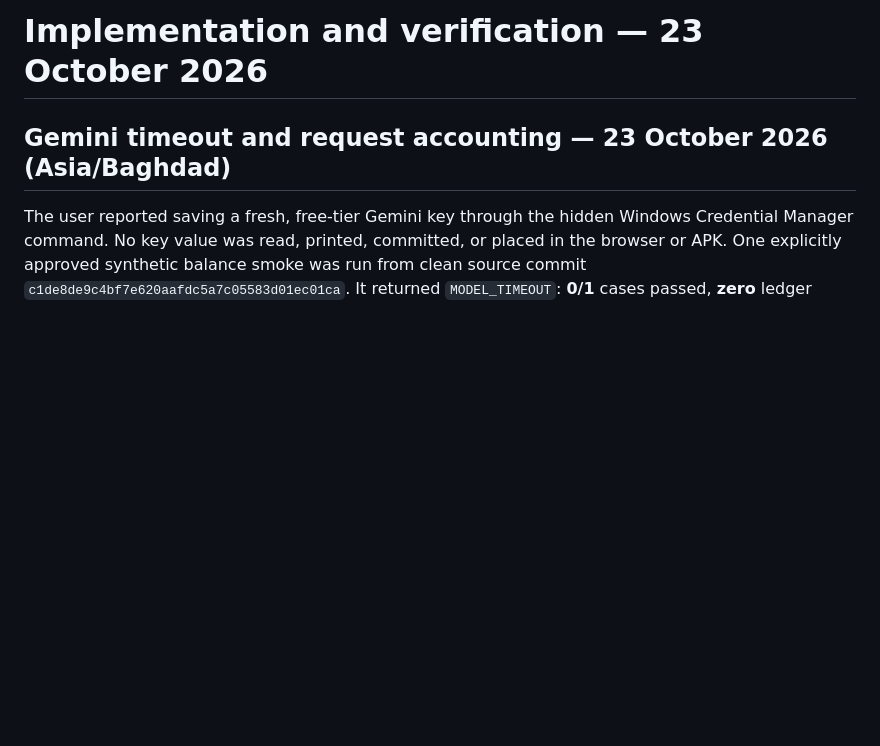
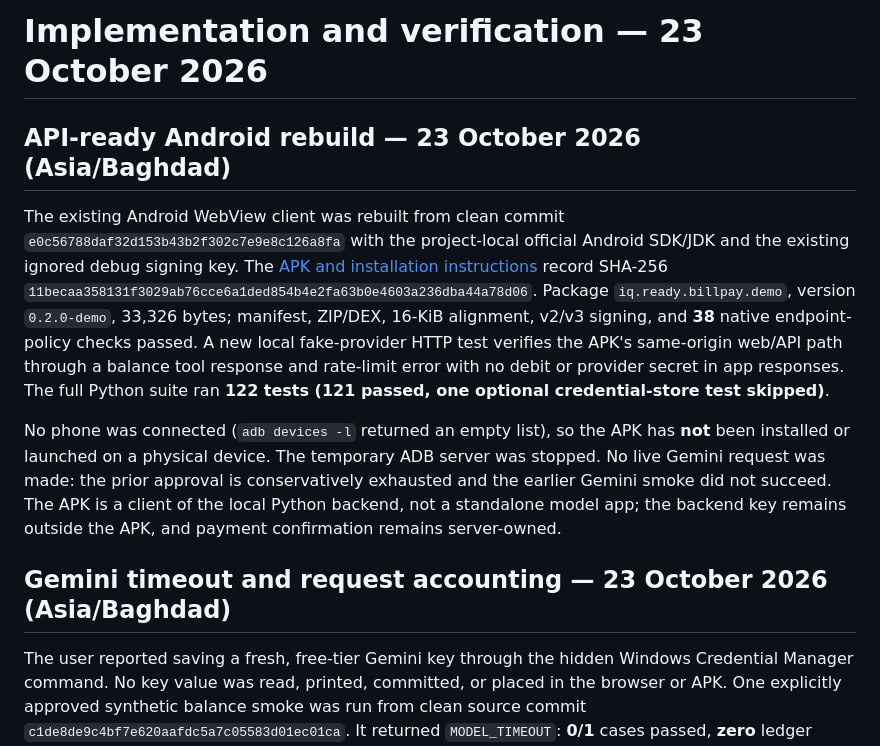
Before and after one commit to ReadyZer0/zaincash-dynamic-ui-agent, a Markdown page: docs/IMPLEMENTATION_STATUS.md, the part around the change. Rendered like a GitHub page; blank space fills up the shorter version.

```diff
--- a/docs/IMPLEMENTATION_STATUS.md
+++ b/docs/IMPLEMENTATION_STATUS.md
@@ -1,4 +1,26 @@
 # Implementation and verification — 23 October 2026
+
+## API-ready Android rebuild — 23 October 2026 (Asia/Baghdad)
+
+The existing Android WebView client was rebuilt from clean commit
+`e0c56788daf32d153b43b2f302c7e9e8c126a8fa` with the project-local
+official Android SDK/JDK and the existing ignored debug signing key. The
+[APK and installation instructions](ANDROID.md#api-ready-rebuild--23-october-2026)
+record SHA-256 `11becaa358131f3029ab76cce6a1ded854b4e2fa63b0e4603a236dba44a78d06`.
+Package `iq.ready.billpay.demo`, version `0.2.0-demo`, 33,326 bytes; manifest,
+ZIP/DEX, 16-KiB alignment, v2/v3 signing, and **38** native endpoint-policy
+checks passed. A new local fake-provider HTTP test verifies the APK's
+same-origin web/API path through a balance tool response and rate-limit error
+with no debit or provider secret in app responses. The full Python suite ran
+**122 tests (121 passed, one optional credential-store test skipped)**.
+
+No phone was connected (`adb devices -l` returned an empty list), so the APK
+has **not** been installed or launched on a physical device. The temporary
+ADB server was stopped. No live Gemini request was made: the prior approval
+is conservatively exhausted and the earlier Gemini smoke did not succeed.
+The APK is a client of the local Python backend, not a standalone model app;
+the backend key remains outside the APK, and payment confirmation remains
+server-owned.
 
 ## Gemini timeout and request accounting — 23 October 2026 (Asia/Baghdad)
 
```
Also changed, not shown: README.md (+6 -0 lines), docs/ANDROID.md (+32 -0 lines).
